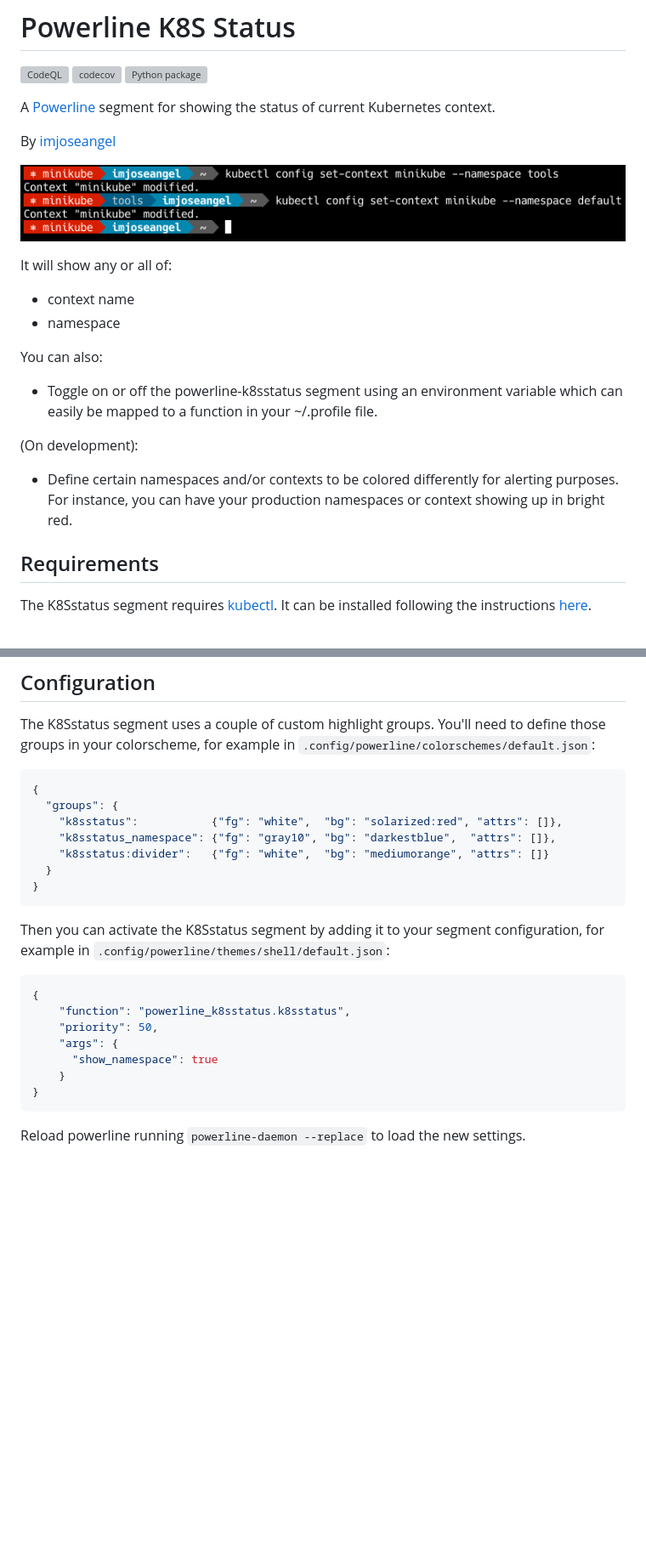
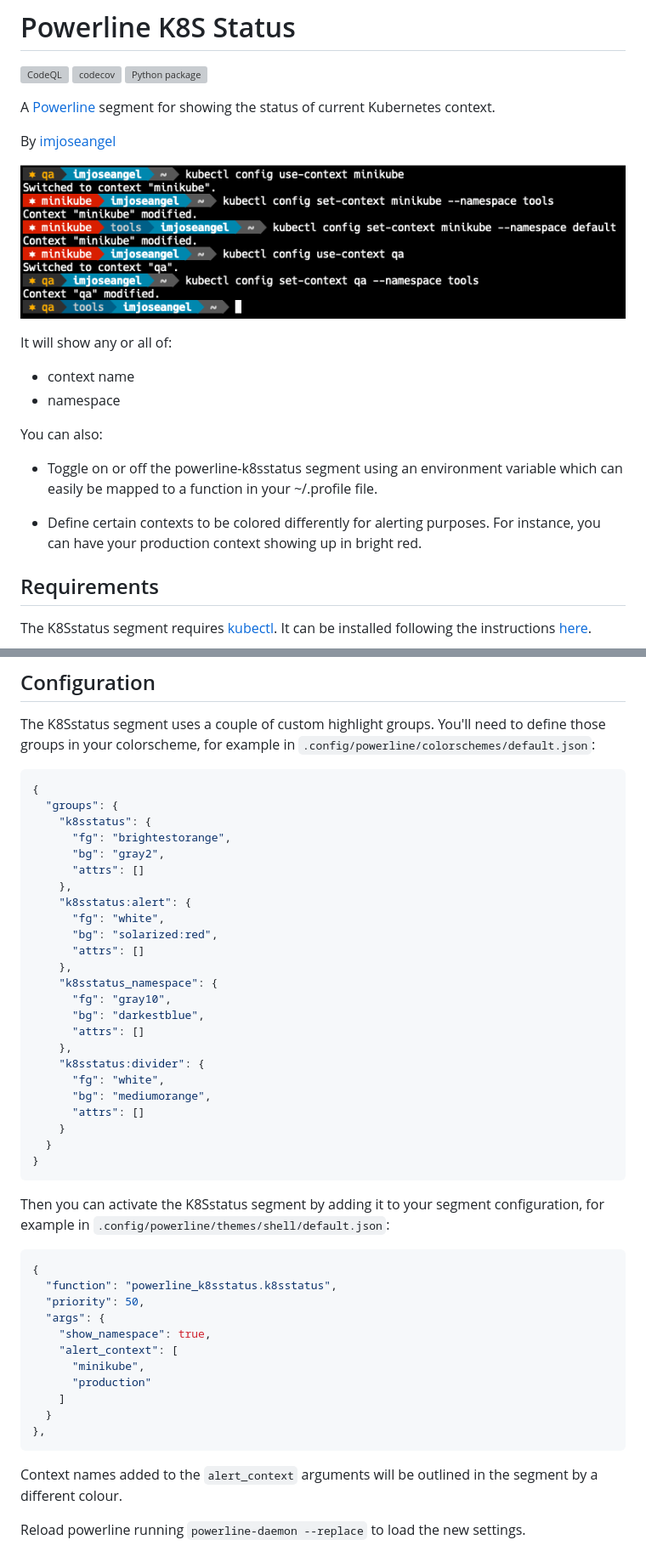
Before and after one commit to imjoseangel/powerline-k8sstatus, a Markdown page: README.md, 2 parts joined by grey strips. Shown at 85% size. Rendered like a GitHub page; pictures changed too: screenshot.png; blank space fills up the shorter version; grey boxes are pictures that could not be loaded.

Commit message:
Add context alerting by colorizing it (#34)
* feat(segment): add segment color for specific context

Signed-off-by: imjoseangel <josea.munoz@gmail.com>

````diff
--- a/README.md
+++ b/README.md
@@ -1,7 +1,6 @@
 # Powerline K8S Status
 
 ![CodeQL](https://github.com/imjoseangel/powerline-k8sstatus/workflows/CodeQL/badge.svg) [![codecov](https://codecov.io/gh/imjoseangel/powerline-k8sstatus/branch/devel/graph/badge.svg)](https://codecov.io/gh/imjoseangel/powerline-k8sstatus) ![Python package](https://github.com/imjoseangel/powerline-k8sstatus/workflows/Python%20package/badge.svg)
-
 
 A [Powerline][1] segment for showing the status of current Kubernetes context.
 
@@ -14,14 +13,11 @@ It will show any or all of:
 * context name
 * namespace
 
-
 You can also:
 
 * Toggle on or off the powerline-k8sstatus segment using an environment variable which can easily be mapped to a function in your ~/.profile file.
 
-(On development):
-
-* Define certain namespaces and/or contexts to be colored differently for alerting purposes. For instance, you can have your production namespaces or context showing up in bright red.
+* Define certain contexts to be colored differently for alerting purposes. For instance, you can have your production context showing up in bright red.
 
 ## Requirements
 
@@ -43,9 +39,26 @@ for example in `.config/powerline/colorschemes/default.json`:
 ```json
 {
   "groups": {
-    "k8sstatus":           {"fg": "white",  "bg": "solarized:red", "attrs": []},
-    "k8sstatus_namespace": {"fg": "gray10", "bg": "darkestblue",  "attrs": []},
-    "k8sstatus:divider":   {"fg": "white",  "bg": "mediumorange", "attrs": []}
+    "k8sstatus": {
+      "fg": "brightestorange",
+      "bg": "gray2",
+      "attrs": []
+    },
+    "k8sstatus:alert": {
+      "fg": "white",
+      "bg": "solarized:red",
+      "attrs": []
+    },
+    "k8sstatus_namespace": {
+      "fg": "gray10",
+      "bg": "darkestblue",
+      "attrs": []
+    },
+    "k8sstatus:divider": {
+      "fg": "white",
+      "bg": "mediumorange",
+      "attrs": []
+    }
   }
 }
 ```
@@ -55,13 +68,19 @@ for example in `.config/powerline/themes/shell/default.json`:
 
 ```json
 {
-    "function": "powerline_k8sstatus.k8sstatus",
-    "priority": 50,
-    "args": {
-      "show_namespace": true
-    }
-}
+  "function": "powerline_k8sstatus.k8sstatus",
+  "priority": 50,
+  "args": {
+    "show_namespace": true,
+    "alert_context": [
+      "minikube",
+      "production"
+    ]
+  }
+},
 ```
+
+Context names added to the `alert_context` arguments will be outlined in the segment by a different colour.
 
 Reload powerline running `powerline-daemon --replace` to load the new settings.
 
````
Also changed, not shown: 3 other files.
